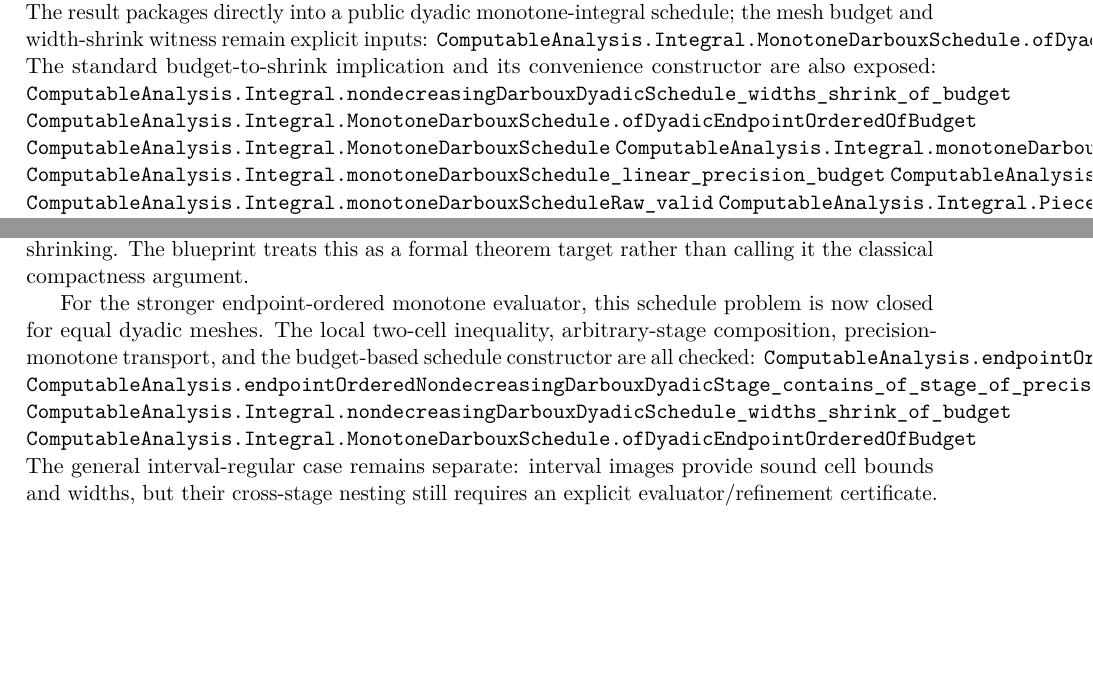
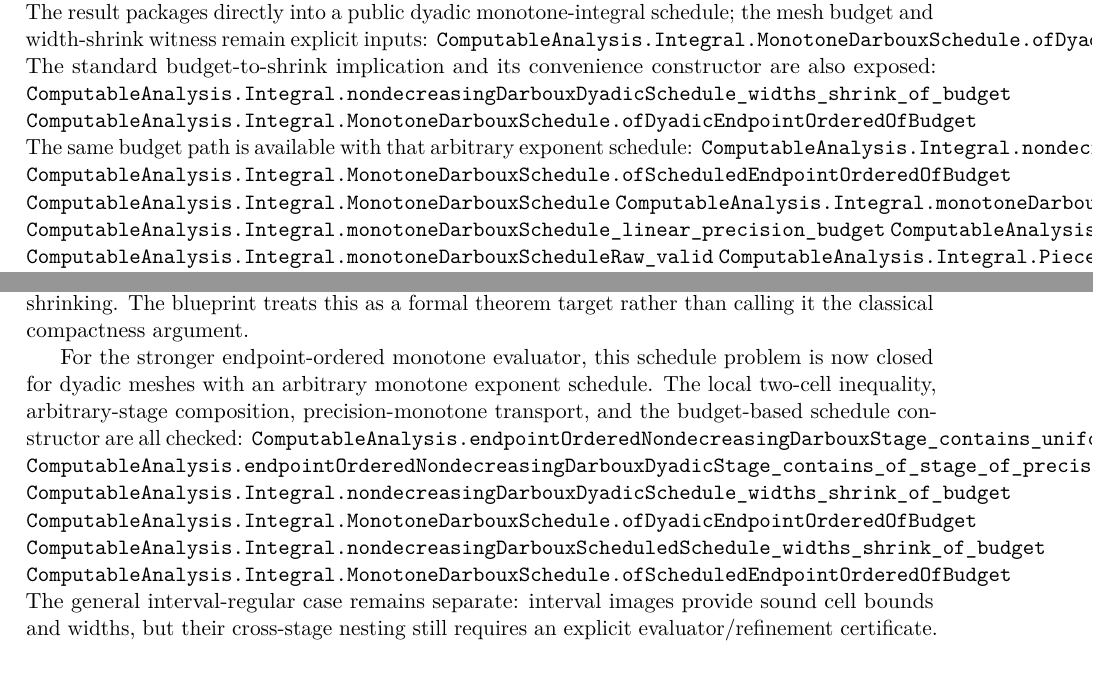
Before and after one commit to liuyao12/computable-analysis, a LaTeX thesis (blueprint/src/web.tex, which reads blueprint/src/03-integrals.tex, blueprint/src/08-roadmap.tex): two parts of pages 40 and 102 of 104, joined at a grey line, cut so that both start at the same text, the shorter picture padded with empty space. Compiled offline with pdfLaTeX.

Commit message:
Support scheduled dyadic integral complexity

```diff
--- a/blueprint/src/03-integrals.tex
+++ b/blueprint/src/03-integrals.tex
@@ -247,6 +247,9 @@ The standard budget-to-shrink implication and its convenience constructor are
 also exposed:
 \lean{ComputableAnalysis.Integral.nondecreasingDarbouxDyadicSchedule_widths_shrink_of_budget}
 \lean{ComputableAnalysis.Integral.MonotoneDarbouxSchedule.ofDyadicEndpointOrderedOfBudget}
+The same budget path is available with that arbitrary exponent schedule:
+\lean{ComputableAnalysis.Integral.nondecreasingDarbouxScheduledSchedule_widths_shrink_of_budget}
+\lean{ComputableAnalysis.Integral.MonotoneDarbouxSchedule.ofScheduledEndpointOrderedOfBudget}
 \lean{ComputableAnalysis.Integral.MonotoneDarbouxSchedule}
 \lean{ComputableAnalysis.Integral.monotoneDarbouxSchedule_widths_shrink_of_budget}
 \lean{ComputableAnalysis.Integral.monotoneDarbouxSchedule_linear_precision_budget}
--- a/blueprint/src/08-roadmap.tex
+++ b/blueprint/src/08-roadmap.tex
@@ -140,13 +140,15 @@ formal theorem target rather than calling it the classical compactness
 argument.
 
 For the stronger endpoint-ordered monotone evaluator, this schedule problem is
-now closed for equal dyadic meshes.  The local two-cell inequality,
-arbitrary-stage composition, precision-monotone transport, and the budget-based
-schedule constructor are all checked:
+now closed for dyadic meshes with an arbitrary monotone exponent schedule.  The
+local two-cell inequality, arbitrary-stage composition, precision-monotone
+transport, and the budget-based schedule constructor are all checked:
 \lean{ComputableAnalysis.endpointOrderedNondecreasingDarbouxStage_contains_uniform_double}
 \lean{ComputableAnalysis.endpointOrderedNondecreasingDarbouxDyadicStage_contains_of_stage_of_precision_mono}
 \lean{ComputableAnalysis.Integral.nondecreasingDarbouxDyadicSchedule_widths_shrink_of_budget}
 \lean{ComputableAnalysis.Integral.MonotoneDarbouxSchedule.ofDyadicEndpointOrderedOfBudget}
+\lean{ComputableAnalysis.Integral.nondecreasingDarbouxScheduledSchedule_widths_shrink_of_budget}
+\lean{ComputableAnalysis.Integral.MonotoneDarbouxSchedule.ofScheduledEndpointOrderedOfBudget}
 The general interval-regular case remains separate: interval images provide
 sound cell bounds and widths, but their cross-stage nesting still requires an
 explicit evaluator/refinement certificate.
```
Also changed, not shown: 2 other files.
